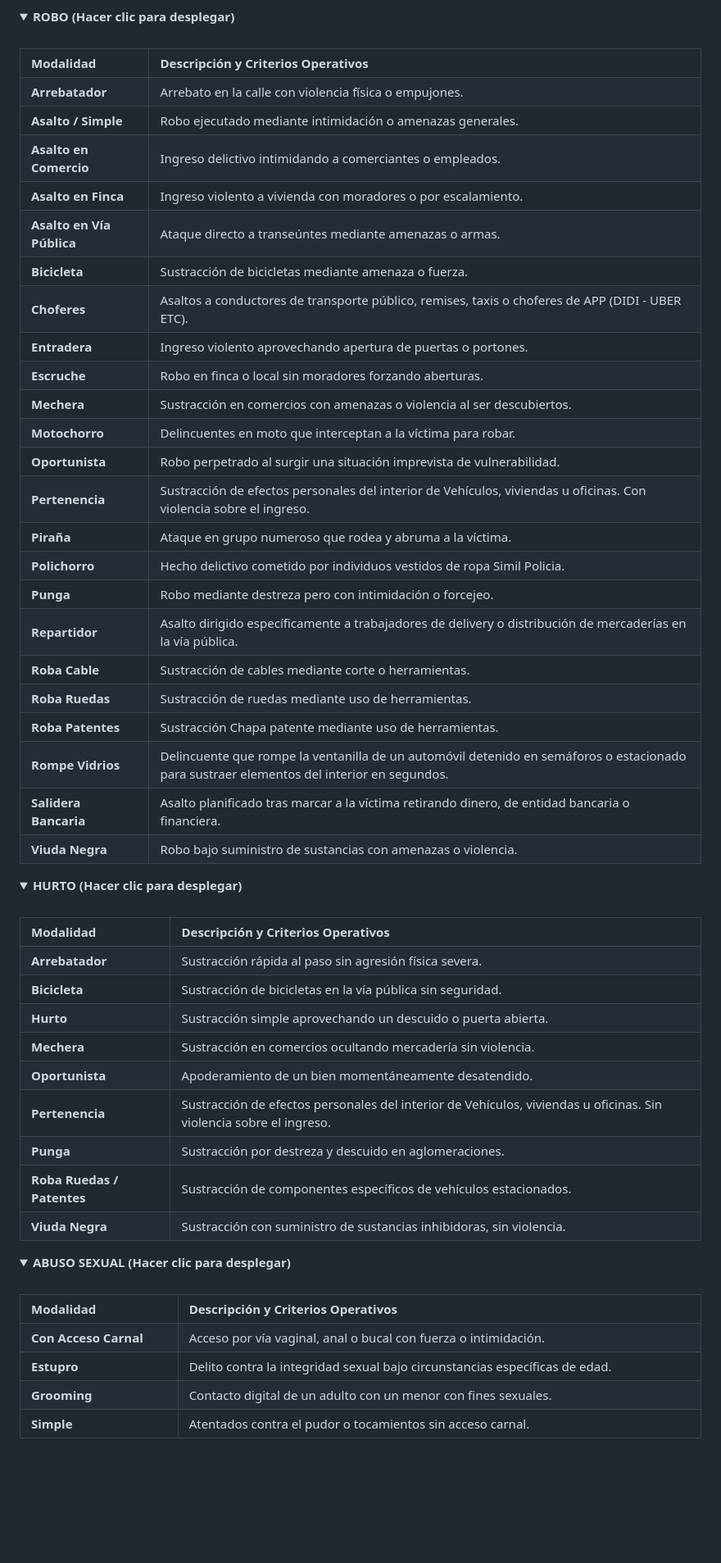
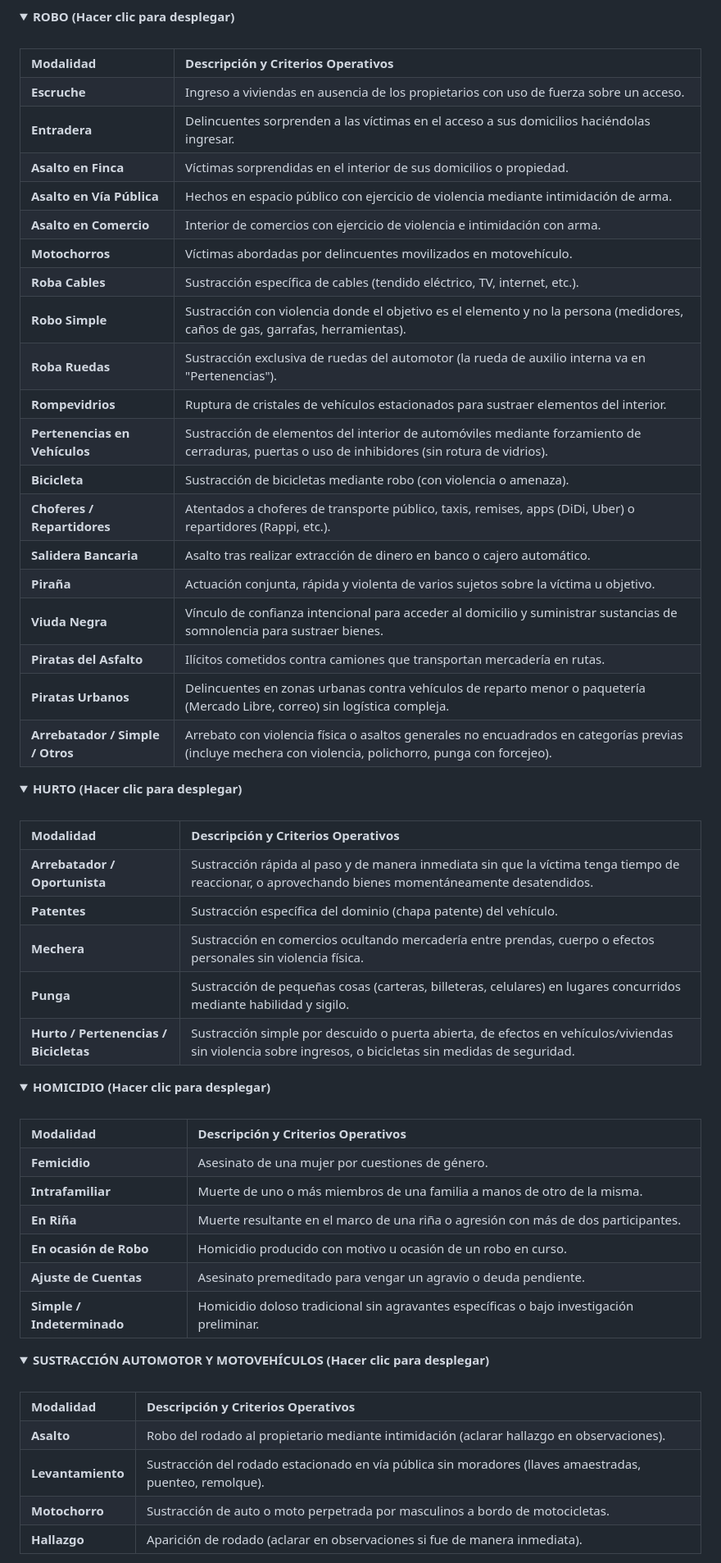
Before and after one commit to Jugayganavegasbett/caratulas-quiron, a Markdown page: README.md, the part around one of its changes. Shown at 82% size. GitHub-like rendering; folded sections open; blank space fills up the shorter version.

```diff
--- a/README.md
+++ b/README.md
@@ -12,33 +49,26 @@ Esta guía está destinada para la correcta clasificación y carga de hechos del
 <summary><b>ROBO (Hacer clic para desplegar)</b></summary>
 <br>
 <table width="100%" border="1" cellpadding="8" style="border-collapse: collapse;">
-  <tr style="background-color: #f6f8fa;">
-    <th align="left">Modalidad</th>
-    <th align="left">Descripción y Criterios Operativos</th>
-  </tr>
-  <tr><td><b>Arrebatador</b></td><td>Arrebato en la calle con violencia física o empujones.</td></tr>
-  <tr><td><b>Asalto / Simple</b></td><td>Robo ejecutado mediante intimidación o amenazas generales.</td></tr>
-  <tr><td><b>Asalto en Comercio</b></td><td>Ingreso delictivo intimidando a comerciantes o empleados.</td></tr>
-  <tr><td><b>Asalto en Finca</b></td><td>Ingreso violento a vivienda con moradores o por escalamiento.</td></tr>
-  <tr><td><b>Asalto en Vía Pública</b></td><td>Ataque directo a transeúntes mediante amenazas o armas.</td></tr>
-  <tr><td><b>Bicicleta</b></td><td>Sustracción de bicicletas mediante amenaza o fuerza.</td></tr>
-  <tr><td><b>Choferes</b></td><td>Asaltos a conductores de transporte público, remises, taxis o choferes de APP (DIDI - UBER ETC).</td></tr>
-  <tr><td><b>Entradera</b></td><td>Ingreso violento aprovechando apertura de puertas o portones.</td></tr>
-  <tr><td><b>Escruche</b></td><td>Robo en finca o local sin moradores forzando aberturas.</td></tr>
-  <tr><td><b>Mechera</b></td><td>Sustracción en comercios con amenazas o violencia al ser descubiertos.</td></tr>
-  <tr><td><b>Motochorro</b></td><td>Delincuentes en moto que interceptan a la víctima para robar.</td></tr>
-  <tr><td><b>Oportunista</b></td><td>Robo perpetrado al surgir una situación imprevista de vulnerabilidad.</td></tr>
-  <tr><td><b>Pertenencia</b></td><td>Sustracción de efectos personales del interior de Vehículos, viviendas u oficinas. Con violencia sobre el ingreso.</td></tr>
-  <tr><td><b>Piraña</b></td><td>Ataque en grupo numeroso que rodea y abruma a la víctima.</td></tr>
-  <tr><td><b>Polichorro</b></td><td>Hecho delictivo cometido por individuos vestidos de ropa Simil Policia.</td></tr>
-  <tr><td><b>Punga</b></td><td>Robo mediante destreza pero con intimidación o forcejeo.</td></tr>
-  <tr><td><b>Repartidor</b></td><td>Asalto dirigido específicamente a trabajadores de delivery o distribución de mercaderías en la vía pública.</td></tr>
-  <tr><td><b>Roba Cable</b></td><td>Sustracción de cables mediante corte o herramientas.</td></tr>
-  <tr><td><b>Roba Ruedas</b></td><td>Sustracción de ruedas mediante uso de herramientas.</td></tr>
-  <tr><td><b>Roba Patentes</b></td><td>Sustracción Chapa patente mediante uso de herramientas.</td></tr>
-  <tr><td><b>Rompe Vidrios</b></td><td>Delincuente que rompe la ventanilla de un automóvil detenido en semáforos o estacionado para sustraer elementos del interior en segundos.</td></tr>
-  <tr><td><b>Salidera Bancaria</b></td><td>Asalto planificado tras marcar a la víctima retirando dinero, de entidad bancaria o financiera.</td></tr>
-  <tr><td><b>Viuda Negra</b></td><td>Robo bajo suministro de sustancias con amenazas o violencia.</td></tr>
+  <tr style="background-color: #f6f8fa;"><th align="left">Modalidad</th><th align="left">Descripción y Criterios Operativos</th></tr>
+  <tr><td><b>Escruche</b></td><td>Ingreso a viviendas en ausencia de los propietarios con uso de fuerza sobre un acceso.</td></tr>
+  <tr><td><b>Entradera</b></td><td>Delincuentes sorprenden a las víctimas en el acceso a sus domicilios haciéndolas ingresar.</td></tr>
+  <tr><td><b>Asalto en Finca</b></td><td>Víctimas sorprendidas en el interior de sus domicilios o propiedad.</td></tr>
+  <tr><td><b>Asalto en Vía Pública</b></td><td>Hechos en espacio público con ejercicio de violencia mediante intimidación de arma.</td></tr>
+  <tr><td><b>Asalto en Comercio</b></td><td>Interior de comercios con ejercicio de violencia e intimidación con arma.</td></tr>
+  <tr><td><b>Motochorros</b></td><td>Víctimas abordadas por delincuentes movilizados en motovehículo.</td></tr>
+  <tr><td><b>Roba Cables</b></td><td>Sustracción específica de cables (tendido eléctrico, TV, internet, etc.).</td></tr>
+  <tr><td><b>Robo Simple</b></td><td>Sustracción con violencia donde el objetivo es el elemento y no la persona (medidores, caños de gas, garrafas, herramientas).</td></tr>
+  <tr><td><b>Roba Ruedas</b></td><td>Sustracción exclusiva de ruedas del automotor (la rueda de auxilio interna va en "Pertenencias").</td></tr>
+  <tr><td><b>Rompevidrios</b></td><td>Ruptura de cristales de vehículos estacionados para sustraer elementos del interior.</td></tr>
+  <tr><td><b>Pertenencias en Vehículos</b></td><td>Sustracción de elementos del interior de automóviles mediante forzamiento de cerraduras, puertas o uso de inhibidores (sin rotura de vidrios).</td></tr>
+  <tr><td><b>Bicicleta</b></td><td>Sustracción de bicicletas mediante robo (con violencia o amenaza).</td></tr>
+  <tr><td><b>Choferes / Repartidores</b></td><td>Atentados a choferes de transporte público, taxis, remises, apps (DiDi, Uber) o repartidores (Rappi, etc.).</td></tr>
+  <tr><td><b>Salidera Bancaria</b></td><td>Asalto tras realizar extracción de dinero en banco o cajero automático.</td></tr>
+  <tr><td><b>Piraña</b></td><td>Actuación conjunta, rápida y violenta de varios sujetos sobre la víctima u objetivo.</td></tr>
+  <tr><td><b>Viuda Negra</b></td><td>Vínculo de confianza intencional para acceder al domicilio y suministrar sustancias de somnolencia para sustraer bienes.</td></tr>
+  <tr><td><b>Piratas del Asfalto</b></td><td>Ilícitos cometidos contra camiones que transportan mercadería en rutas.</td></tr>
+  <tr><td><b>Piratas Urbanos</b></td><td>Delincuentes en zonas urbanas contra vehículos de reparto menor o paquetería (Mercado Libre, correo) sin logística compleja.</td></tr>
+  <tr><td><b>Arrebatador / Simple / Otros</b></td><td>Arrebato con violencia física o asaltos generales no encuadrados en categorías previas (incluye mechera con violencia, polichorro, punga con forcejeo).</td></tr>
 </table>
 </details>
 
@@ -46,31 +76,38 @@ Esta guía está destinada para la correcta clasificación y carga de hechos del
 <summary><b>HURTO (Hacer clic para desplegar)</b></summary>
 <br>
 <table width="100%" border="1" cellpadding="8" style="border-collapse: collapse;">
-  <tr style="background-color: #f6f8fa;">
-    <th align="left">Modalidad</th>
-    <th align="left">Descripción y Criterios Operativos</th>
-  </tr>
-  <tr><td><b>Arrebatador</b></td><td>Sustracción rápida al paso sin agresión física severa.</td></tr>
-  <tr><td><b>Bicicleta</b></td><td>Sustracción de bicicletas en la vía pública sin seguridad.</td></tr>
-  <tr><td><b>Hurto</b></td><td>Sustracción simple aprovechando un descuido o puerta abierta.</td></tr>
-  <tr><td><b>Mechera</b></td><td>Sustracción en comercios ocultando mercadería sin violencia.</td></tr>
-  <tr><td><b>Oportunista</b></td><td>Apoderamiento de un bien momentáneamente desatendido.</td></tr>
-  <tr><td><b>Pertenencia</b></td><td>Sustracción de efectos personales del interior de Vehículos, viviendas u oficinas. Sin violencia sobre el ingreso.</td></tr>
-  <tr><td><b>Punga</b></td><td>Sustracción por destreza y descuido en aglomeraciones.</td></tr>
-  <tr><td><b>Roba Ruedas / Patentes</b></td><td>Sustracción de componentes específicos de vehículos estacionados.</td></tr>
-  <tr><td><b>Viuda Negra</b></td><td>Sustracción con suministro de sustancias inhibidoras, sin violencia.</td></tr>
+  <tr style="background-color: #f6f8fa;"><th align="left">Modalidad</th><th align="left">Descripción y Criterios Operativos</th></tr>
+  <tr><td><b>Arrebatador / Oportunista</b></td><td>Sustracción rápida al paso y de manera inmediata sin que la víctima tenga tiempo de reaccionar, o aprovechando bienes momentáneamente desatendidos.</td></tr>
+  <tr><td><b>Patentes</b></td><td>Sustracción específica del dominio (chapa patente) del vehículo.</td></tr>
+  <tr><td><b>Mechera</b></td><td>Sustracción en comercios ocultando mercadería entre prendas, cuerpo o efectos personales sin violencia física.</td></tr>
+  <tr><td><b>Punga</b></td><td>Sustracción de pequeñas cosas (carteras, billeteras, celulares) en lugares concurridos mediante habilidad y sigilo.</td></tr>
+  <tr><td><b>Hurto / Pertenencias / Bicicletas</b></td><td>Sustracción simple por descuido o puerta abierta, de efectos en vehículos/viviendas sin violencia sobre ingresos, o bicicletas sin medidas de seguridad.</td></tr>
 </table>
 </details>
 
 <details>
-<summary><b>ABUSO SEXUAL (Hacer clic para desplegar)</b></summary>
+<summary><b>HOMICIDIO (Hacer clic para desplegar)</b></summary>
 <br>
 <table width="100%" border="1" cellpadding="8" style="border-collapse: collapse;">
-  <tr style="background-color: #f6f8fa;">
-    <th align="left">Modalidad</th>
-    <th align="left">Descripción y Criterios Operativos</th>
-  </tr>
-  <tr><td><b>Con Acceso Carnal</b></td><td>Acceso por vía vaginal, anal o bucal con fuerza o intimidación.</td></tr>
-  <tr><td><b>Estupro</b></td><td>Delito contra la integridad sexual bajo circunstancias específicas de edad.</td></tr>
-  <tr><td><b>Grooming</b></td><td>Contacto digital de un adulto con un menor con fines sexuales.</td></tr>
-  <tr><td><b>Simple</b></td><td>Atentados contra el pudor o tocamientos sin acceso carnal.</td></tr>
+  <tr style="background-color: #f6f8fa;"><th align="left">Modalidad</th><th align="left">Descripción y Criterios Operativos</th></tr>
+  <tr><td><b>Femicidio</b></td><td>Asesinato de una mujer por cuestiones de género.</td></tr>
+  <tr><td><b>Intrafamiliar</b></td><td>Muerte de uno o más miembros de una familia a manos de otro de la misma.</td></tr>
+  <tr><td><b>En Riña</b></td><td>Muerte resultante en el marco de una riña o agresión con más de dos participantes.</td></tr>
+  <tr><td><b>En ocasión de Robo</b></td><td>Homicidio producido con motivo u ocasión de un robo en curso.</td></tr>
+  <tr><td><b>Ajuste de Cuentas</b></td><td>Asesinato premeditado para vengar un agravio o deuda pendiente.</td></tr>
+  <tr><td><b>Simple / Indeterminado</b></td><td>Homicidio doloso tradicional sin agravantes específicas o bajo investigación preliminar.</td></tr>
+</table>
+</details>
+
+<details>
+<summary><b>SUSTRACCIÓN AUTOMOTOR Y MOTOVEHÍCULOS (Hacer clic para desplegar)</b></summary>
+<br>
+<table width="100%" border="1" cellpadding="8" style="border-collapse: collapse;">
+  <tr style="background-color: #f6f8fa;"><th align="left">Modalidad</th><th align="left">Descripción y Criterios Operativos</th></tr>
+  <tr><td><b>Asalto</b></td><td>Robo del rodado al propietario mediante intimidación (aclarar hallazgo en observaciones).</td></tr>
+  <tr><td><b>Levantamiento</b></td><td>Sustracción del rodado estacionado en vía pública sin moradores (llaves amaestradas, puenteo, remolque).</td></tr>
+  <tr><td><b>Motochorro</b></td><td>Sustracción de auto o moto perpetrada por masculinos a bordo de motocicletas.</td></tr>
+  <tr><td><b>Hallazgo</b></td><td>Aparición de rodado (aclarar en observaciones si fue de manera inmediata).</td></tr>
+</table>
+</details>
+
```
Also changed, not shown: other parts of README.md (+85 -81 lines).
